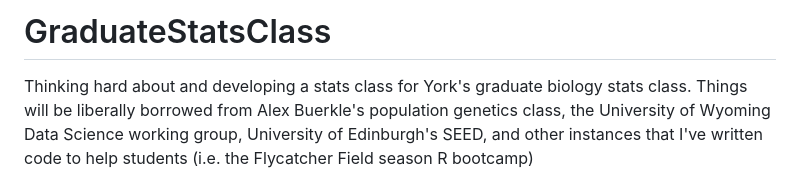
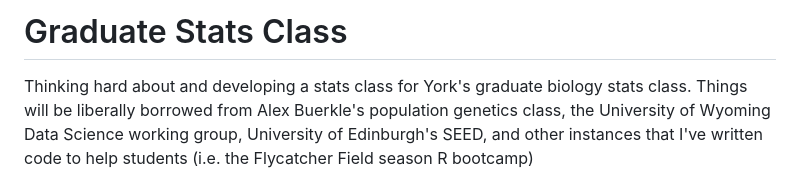
Before and after one commit to erynmcfarlane/GraduateStatsClass, a Markdown page: README.md, the part around the change. Drawn GitHub-style.

```diff
--- a/README.md
+++ b/README.md
@@ -1,4 +1,4 @@
-# GraduateStatsClass
+# Graduate Stats Class
 Thinking hard about and developing a stats class for York's graduate biology stats class.
 Things will be liberally borrowed from Alex Buerkle's population genetics class, the University of Wyoming Data Science working group, University of Edinburgh's SEED, and other instances that I've written code to help students (i.e. the Flycatcher Field season R bootcamp)
 
```
